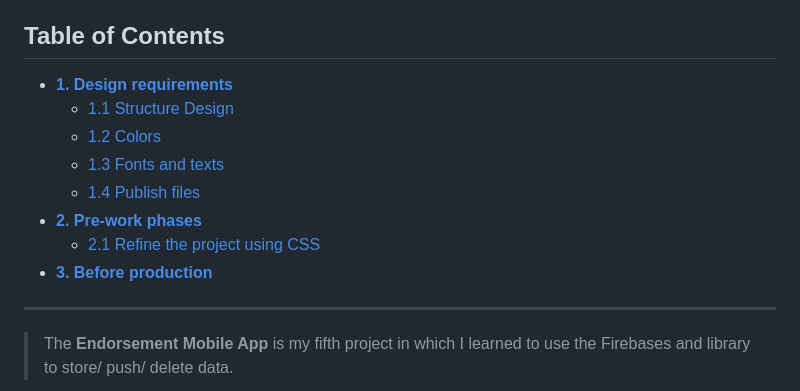
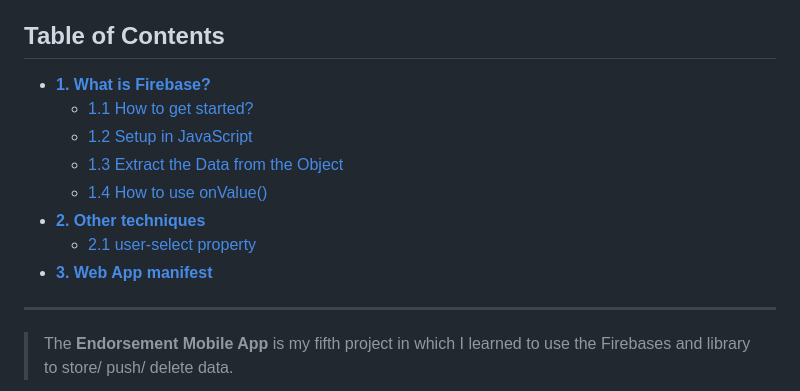
Before and after one commit to shiuandai/Endorsement_Mobile_App, a Markdown page: README.md, the part around the change. Drawn GitHub-style.

```diff
--- a/README.md
+++ b/README.md
@@ -7,14 +7,14 @@
 [![PRs Welcome](https://img.shields.io/badge/PRs-welcome-brightgreen.svg)](http://makeapullrequest.com) [![Join the chat at https://gitter.im/Front-End-Checklist/Front-End-Design-Checklist](https://badges.gitter.im/Front-End-Checklist/Front-End-Design-Checklist.svg)](https://gitter.im/Front-End-Checklist/Front-End-Design-Checklist) [![CC0](https://img.shields.io/badge/license-CC0-green.svg)](https://creativecommons.org/publicdomain/zero/1.0/)
 
 ## Table of Contents
-* **[1. Design requirements](#1---design-requirements)**
-	* [1.1 Structure Design](#11---grid-system)
-	* [1.2 Colors](#12---colors)
-	* [1.3 Fonts and texts](#13---fonts-and-texts)
-	* [1.4 Publish files](#14---publish-files)
-* **[2. Pre-work phases](#2---pre-work-phases)**
-	* [2.1 Refine the project using CSS](#21---refine-the-project-using-CSS)
-* **[3. Before production](#3---before-production)**
+* **[1. What is Firebase?](#1---design-requirements)**
+	* [1.1 How to get started?](#11---grid-system)
+	* [1.2 Setup in JavaScript](#12---colors)
+	* [1.3 Extract the Data from the Object](#13---fonts-and-texts)
+	* [1.4 How to use onValue()](#14---publish-files)
+* **[2. Other techniques](#2---pre-work-phases)**
+	* [2.1 user-select property](#21---refine-the-project-using-CSS)
+* **[3. Web App manifest](#3---before-production)**
 
 ---
 
```
